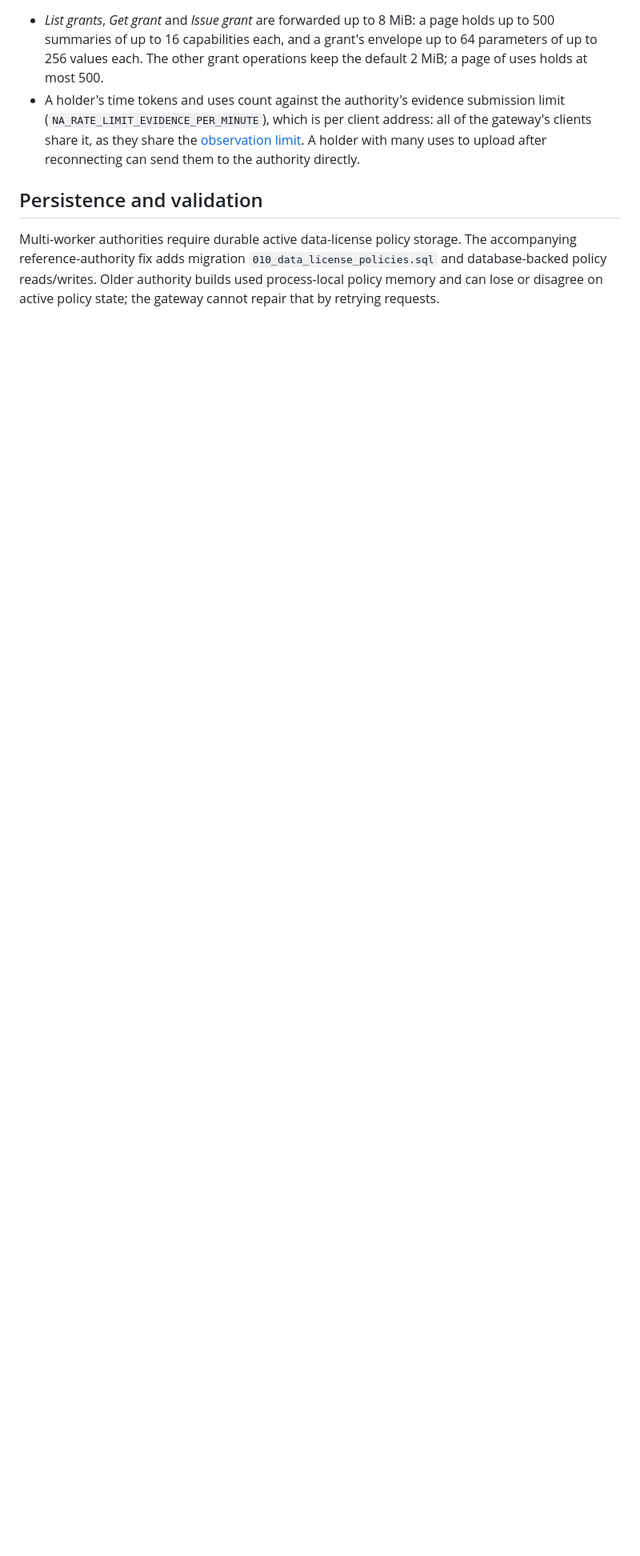
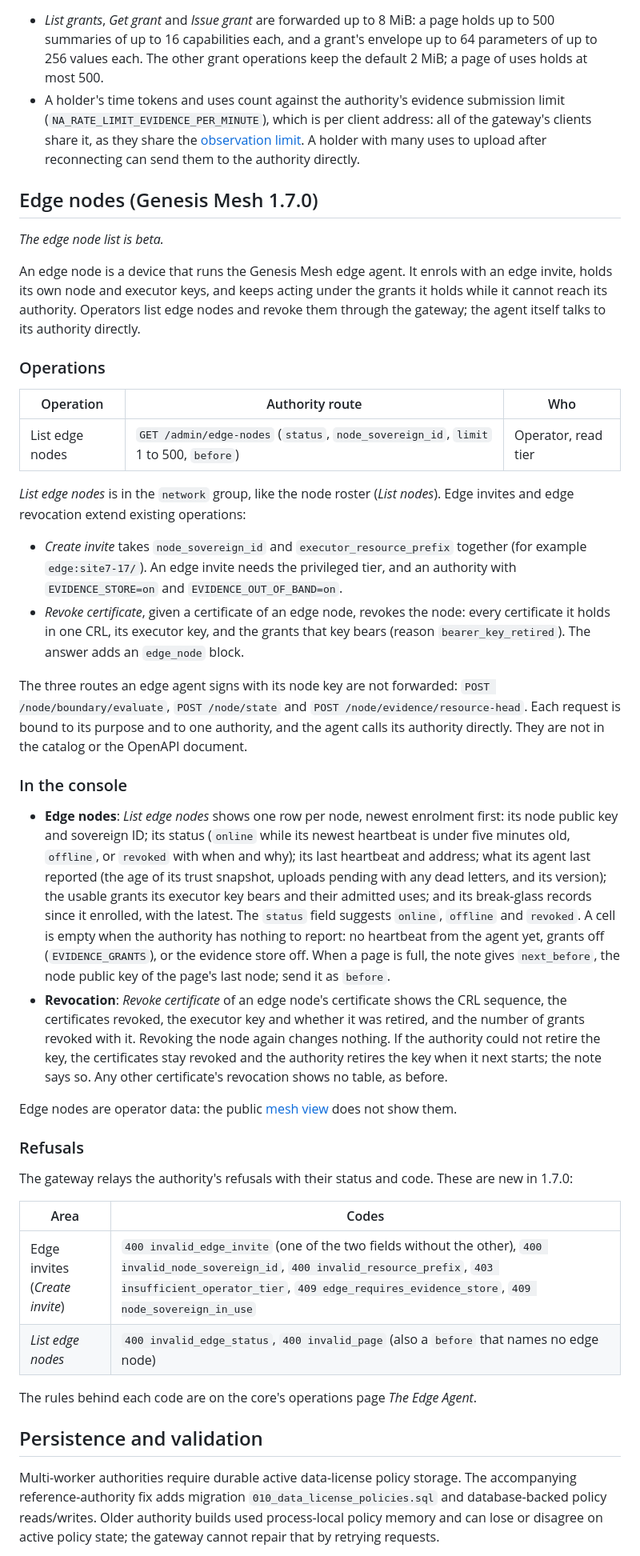
Before and after one commit to GenesisMeshLabs/gateway, a Markdown page: docs/services.md, the part around one of its changes. Shown at 80% size. Rendered like a GitHub page; blank space fills up the shorter version.

```diff
--- a/docs/services.md
+++ b/docs/services.md
@@ -518,6 +519,78 @@ page.
   [observation limit](#observation-submission-rate). A holder with many uses
   to upload after reconnecting can send them to the authority directly.
 
+## Edge nodes (Genesis Mesh 1.7.0)
+
+*The edge node list is beta.*
+
+An edge node is a device that runs the Genesis Mesh edge agent. It enrols
+with an edge invite, holds its own node and executor keys, and keeps acting
+under the grants it holds while it cannot reach its authority. Operators
+list edge nodes and revoke them through the gateway; the agent itself talks
+to its authority directly.
+
+### Operations
+
+| Operation | Authority route | Who |
+| --- | --- | --- |
+| List edge nodes | `GET /admin/edge-nodes` (`status`, `node_sovereign_id`, `limit` 1 to 500, `before`) | Operator, read tier |
+
+*List edge nodes* is in the `network` group, like the node roster (*List
+nodes*). Edge invites and edge revocation extend existing operations:
+
+- *Create invite* takes `node_sovereign_id` and `executor_resource_prefix`
+  together (for example `edge:site7-17/`). An edge invite needs the
+  privileged tier, and an authority with `EVIDENCE_STORE=on` and
+  `EVIDENCE_OUT_OF_BAND=on`.
+- *Revoke certificate*, given a certificate of an edge node, revokes the
+  node: every certificate it holds in one CRL, its executor key, and the
+  grants that key bears (reason `bearer_key_retired`). The answer adds an
+  `edge_node` block.
+
+The three routes an edge agent signs with its node key are not forwarded:
+`POST /node/boundary/evaluate`, `POST /node/state` and
+`POST /node/evidence/resource-head`. Each request is bound to its purpose
+and to one authority, and the agent calls its authority directly. They are
+not in the catalog or the OpenAPI document.
+
+### In the console
+
+- **Edge nodes**: *List edge nodes* shows one row per node, newest
+  enrolment first: its node public key and sovereign ID; its status
+  (`online` while its newest heartbeat is under five minutes old,
+  `offline`, or `revoked` with when and why); its last heartbeat and
+  address; what its agent last reported (the age of its trust snapshot,
+  uploads pending with any dead letters, and its version); the usable
+  grants its executor key bears and their admitted uses; and its
+  break-glass records since it enrolled, with the latest. The `status`
+  field suggests `online`, `offline` and `revoked`. A cell is empty when
+  the authority has nothing to report: no heartbeat from the agent yet,
+  grants off (`EVIDENCE_GRANTS`), or the evidence store off. When a page is
+  full, the note gives `next_before`, the node public key of the page's
+  last node; send it as `before`.
+- **Revocation**: *Revoke certificate* of an edge node's certificate shows
+  the CRL sequence, the certificates revoked, the executor key and whether
+  it was retired, and the number of grants revoked with it. Revoking the
+  node again changes nothing. If the authority could not retire the key,
+  the certificates stay revoked and the authority retires the key when it
+  next starts; the note says so. Any other certificate's revocation shows
+  no table, as before.
+
+Edge nodes are operator data: the public [mesh view](mesh.md) does not show
+them.
+
+### Refusals
+
+The gateway relays the authority's refusals with their status and code.
+These are new in 1.7.0:
+
+| Area | Codes |
+| --- | --- |
+| Edge invites (*Create invite*) | `400 invalid_edge_invite` (one of the two fields without the other), `400 invalid_node_sovereign_id`, `400 invalid_resource_prefix`, `403 insufficient_operator_tier`, `409 edge_requires_evidence_store`, `409 node_sovereign_in_use` |
+| *List edge nodes* | `400 invalid_edge_status`, `400 invalid_page` (also a `before` that names no edge node) |
+
+The rules behind each code are on the core's operations page *The Edge Agent*.
+
 ## Persistence and validation
 
 Multi-worker authorities require durable active data-license policy storage.
```
Also changed, not shown: other parts of docs/services.md (+5 -4 lines), README.md (+2 -2 lines), docs/mesh.md (+3 -0 lines).
